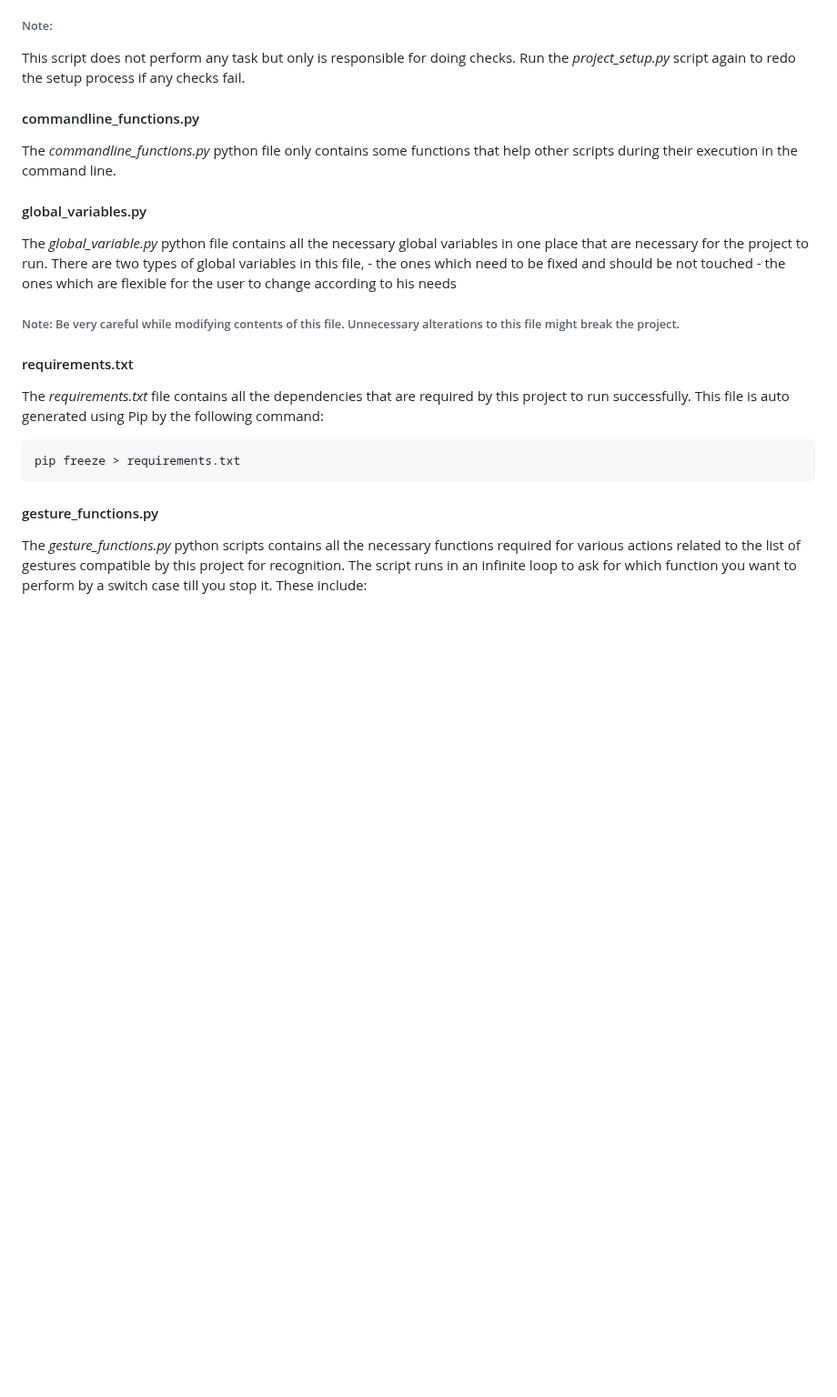
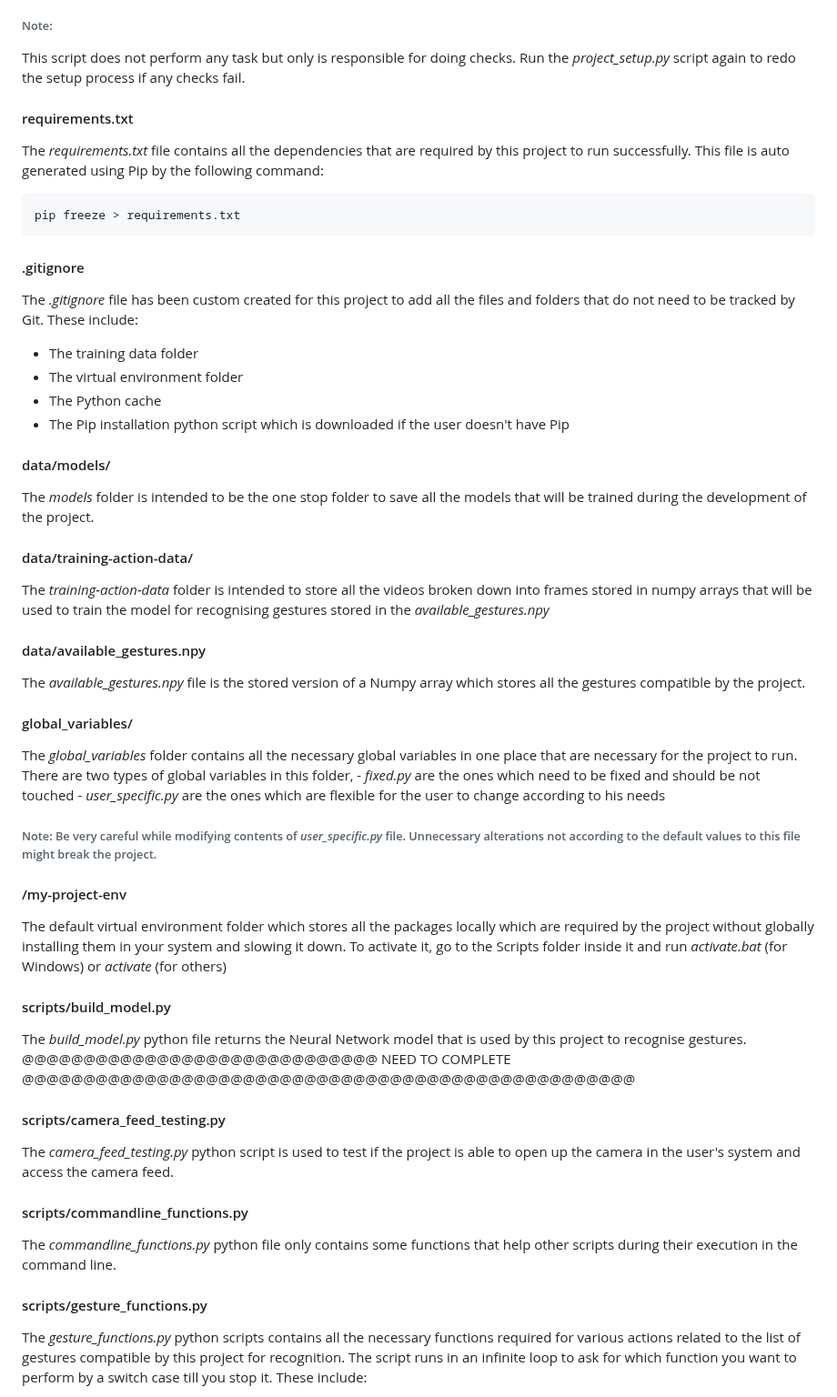
Before and after one commit to muditgarg48/gesture_based_device_control, a Markdown page: README.md, the part around one of its changes. Shown at 91% size. Rendered like a GitHub page; blank space fills up the shorter version.

````diff
--- a/README.md
+++ b/README.md
@@ -108,18 +108,6 @@ The _project_integrity_check.py_ script checks if the project workspace is ready
 ###### Note:
 This script does not perform any task but only is responsible for doing checks. Run the _project_setup.py_ script again to redo the setup process if any checks fail.
 
-#### commandline_functions.py
-
-The _commandline_functions.py_ python file only contains some functions that help other scripts during their execution in the command line.
-
-#### global_variables.py
-
-The _global_variable.py_ python file contains all the necessary global variables in one place that are necessary for the project to run. There are two types of global variables in this file,
-    - the ones which need to be fixed and should be not touched
-    - the ones which are flexible for the user to change according to his needs
-
-###### Note: Be very careful while modifying contents of this file. Unnecessary alterations to this file might break the project.
-
 #### requirements.txt
 
 The _requirements.txt_ file contains all the dependencies that are required by this project to run successfully. This file is auto generated using Pip by the following command:
@@ -127,7 +115,52 @@ The _requirements.txt_ file contains all the dependencies that are required by t
 pip freeze > requirements.txt
 ```
 
-#### gesture_functions.py
+#### .gitignore
+
+The _.gitignore_ file has been custom created for this project to add all the files and folders that do not need to be tracked by Git. These include:
+- The training data folder
+- The virtual environment folder
+- The Python cache
+- The Pip installation python script which is downloaded if the user doesn't have Pip
+
+#### data/models/
+
+The _models_ folder is intended to be the one stop folder to save all the models that will be trained during the development of the project.
+
+#### data/training-action-data/
+
+The _training-action-data_ folder is intended to store all the videos broken down into frames stored in numpy arrays that will be used to train the model for recognising gestures stored in the _available_gestures.npy_
+
+#### data/available_gestures.npy
+
+The _available_gestures.npy_ file is the stored version of a Numpy array which stores all the gestures compatible by the project.
+
+#### global_variables/
+
+The _global_variables_ folder contains all the necessary global variables in one place that are necessary for the project to run. There are two types of global variables in this folder,
+    - _fixed.py_ are the ones which need to be fixed and should be not touched
+    - _user_specific.py_ are the ones which are flexible for the user to change according to his needs
+
+###### Note: Be very careful while modifying contents of _user_specific.py_ file. Unnecessary alterations not according to the default values to this file might break the project.
+
+#### /my-project-env
+
+The default virtual environment folder which stores all the packages locally which are required by the project without globally installing them in your system and slowing it down. To activate it, go to the Scripts folder inside it and run _activate.bat_ (for Windows) or _activate_ (for others)
+
+#### scripts/build_model.py
+
+The _build_model.py_ python file returns the Neural Network model that is used by this project to recognise gestures.
+@@@@@@@@@@@@@@@@@@@@@@@@@@@@@ NEED TO COMPLETE @@@@@@@@@@@@@@@@@@@@@@@@@@@@@@@@@@@@@@@@@@@@@@@@@@
+
+#### scripts/camera_feed_testing.py
+
+The _camera_feed_testing.py_ python script is used to test if the project is able to open up the camera in the user's system and access the camera feed.
+
+#### scripts/commandline_functions.py
+
+The _commandline_functions.py_ python file only contains some functions that help other scripts during their execution in the command line.
+
+#### scripts/gesture_functions.py
 
 The _gesture_functions.py_ python scripts contains all the necessary functions required for various actions related to the list of gestures compatible by this project for recognition. The script runs in an infinite loop to ask for which function you want to perform by a switch case till you stop it. These include:
 
````
Also changed, not shown: other parts of README.md (+6 -22 lines).
